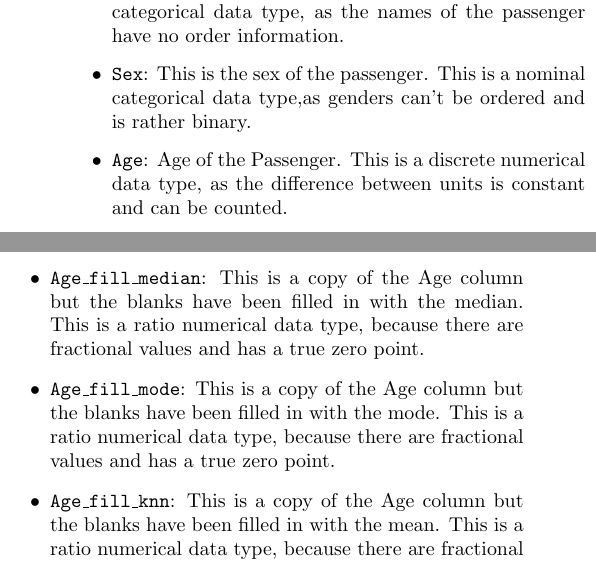
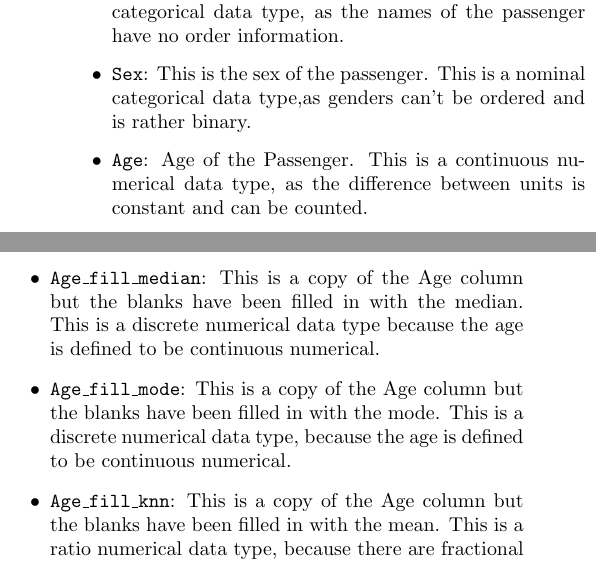
Before and after one commit to chowdhuryj-github/DataScienceDataAnalysis, a LaTeX document (wk_03/tex/Lab_3_JIC.tex): two parts of the columns of the page, joined at a grey line, cut so that both start at the same text. Compiled offline with pdfLaTeX.

Commit message:
section 2 and 3 commit

```diff
--- a/wk_03/tex/Lab_3_JIC.tex
+++ b/wk_03/tex/Lab_3_JIC.tex
@@ -42,7 +42,7 @@ variables are listed as follows:
     \item \texttt{Sex}: This is the sex of the passenger.
     This is a nominal categorical data type,as genders can't be
     ordered and is rather binary.
-    \item \texttt{Age}: Age of the Passenger. This is a discrete
+    \item \texttt{Age}: Age of the Passenger. This is a continuous
     numerical data type, as the difference between units is
     constant and can be counted.
     \item \texttt{SibSp}: Number of Siblings / Spouses of the
@@ -70,20 +70,21 @@ variables are listed as follows:
     fractional values and has a true zero point.
     \item \texttt{Age\_fill\_median}: This is a copy of the Age
     column but the blanks have been filled in with the median.
-    This is a ratio numerical data type, because there are
-    fractional values and has a true zero point.
+    This is a discrete numerical data type because the age is
+    defined to be continuous numerical.
     \item \texttt{Age\_fill\_mode}: This is a copy of the Age column
     but the blanks have been filled in with the mode.
-    This is a ratio numerical data type, because there are
-    fractional values and has a true zero point.
+    This is a discrete numerical data type, because the age is
+    defined to be continuous numerical.
     \item \texttt{Age\_fill\_knn}: This is a copy of the Age column
     but the blanks have been filled in with the mean.
     This is a ratio numerical data type, because there are
     fractional values and has a true zero point.
-
 \end{itemize}
 
 
 
 
+
+
 \end{document}
```
Also changed, not shown: wk_03/tex/Lab_3_JIC.pdf, 4 other files.
